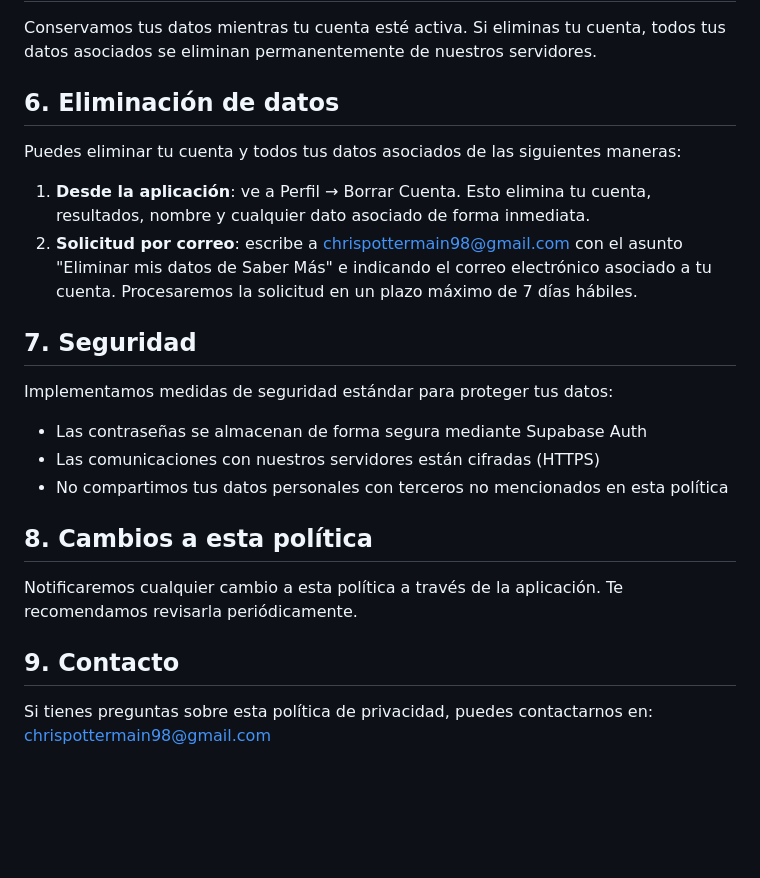
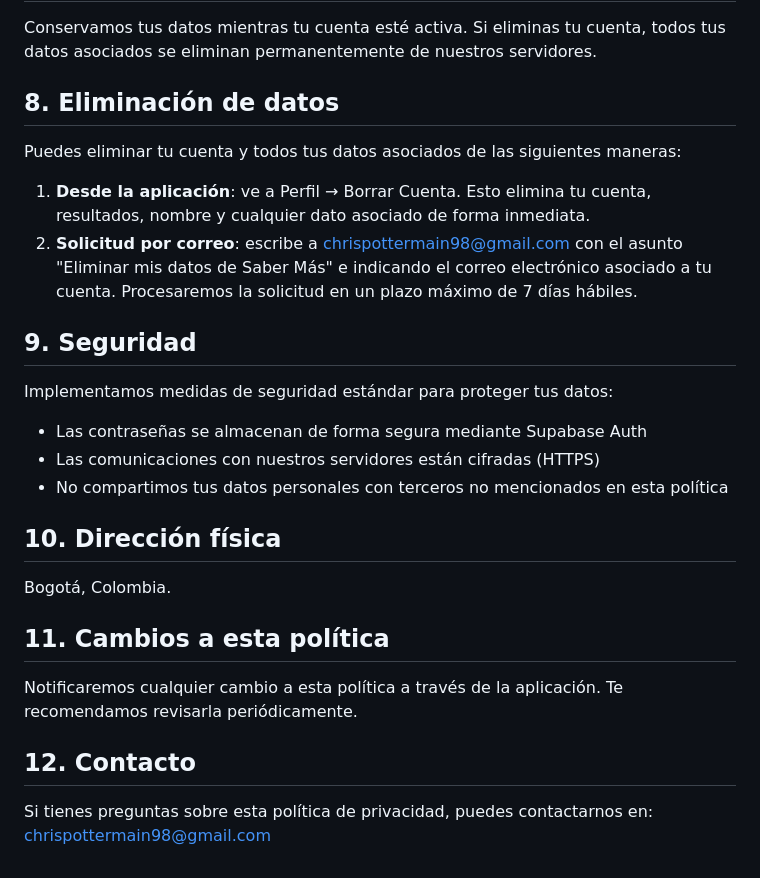
Before and after one commit to christianevargas/sabermas-policies, a Markdown page: docs/privacy-policy.md, the part around one of its changes. Drawn GitHub-style; blank space fills up the shorter version.

```diff
--- a/docs/privacy-policy.md
+++ b/docs/privacy-policy.md
@@ -48,24 +69,28 @@ La aplicación utiliza Google AdMob para mostrar anuncios. AdMob puede recopilar
 
 Conservamos tus datos mientras tu cuenta esté activa. Si eliminas tu cuenta, todos tus datos asociados se eliminan permanentemente de nuestros servidores.
 
-## 6. Eliminación de datos
+## 8. Eliminación de datos
 
 Puedes eliminar tu cuenta y todos tus datos asociados de las siguientes maneras:
 
 1. **Desde la aplicación**: ve a Perfil → Borrar Cuenta. Esto elimina tu cuenta, resultados, nombre y cualquier dato asociado de forma inmediata.
 2. **Solicitud por correo**: escribe a chrispottermain98@gmail.com con el asunto "Eliminar mis datos de Saber Más" e indicando el correo electrónico asociado a tu cuenta. Procesaremos la solicitud en un plazo máximo de 7 días hábiles.
 
-## 7. Seguridad
+## 9. Seguridad
 
 Implementamos medidas de seguridad estándar para proteger tus datos:
 - Las contraseñas se almacenan de forma segura mediante Supabase Auth
 - Las comunicaciones con nuestros servidores están cifradas (HTTPS)
 - No compartimos tus datos personales con terceros no mencionados en esta política
 
-## 8. Cambios a esta política
+## 10. Dirección física
+
+Bogotá, Colombia.
+
+## 11. Cambios a esta política
 
 Notificaremos cualquier cambio a esta política a través de la aplicación. Te recomendamos revisarla periódicamente.
 
-## 9. Contacto
+## 12. Contacto
 
 Si tienes preguntas sobre esta política de privacidad, puedes contactarnos en: chrispottermain98@gmail.com
```
Also changed, not shown: other parts of docs/privacy-policy.md (+30 -9 lines).
